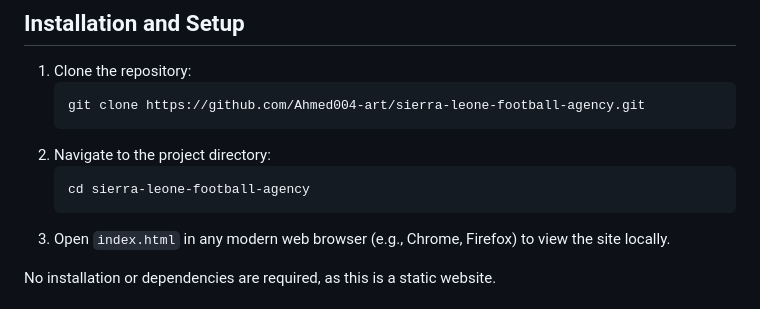
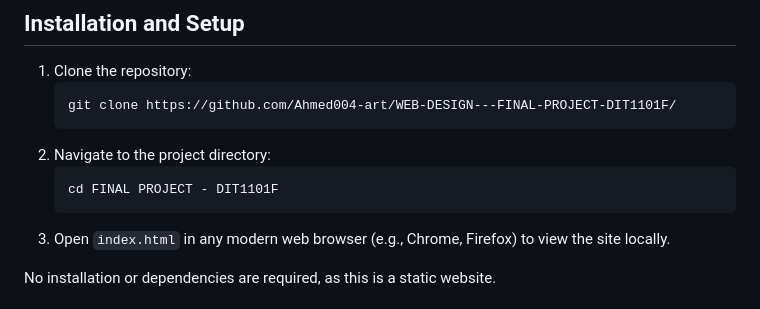
Before and after one commit to Ahmed004-art/WEB-DESIGN---FINAL-PROJECT-DIT1101F, a Markdown page: README.md, the part around the change. GitHub-like rendering.

````diff
--- a/README.md
+++ b/README.md
@@ -31,11 +31,10 @@ No external frameworks or libraries were used to keep it lightweight and complia
 ## Installation and Setup
 1. Clone the repository:
    ```
-   git clone https://github.com/Ahmed004-art/sierra-leone-football-agency.git
-   ```
+   git clone https://github.com/Ahmed004-art/WEB-DESIGN---FINAL-PROJECT-DIT1101F/
 2. Navigate to the project directory:
    ```
-   cd sierra-leone-football-agency
+   cd FINAL PROJECT - DIT1101F
    ```
 3. Open `index.html` in any modern web browser (e.g., Chrome, Firefox) to view the site locally.
 
````
